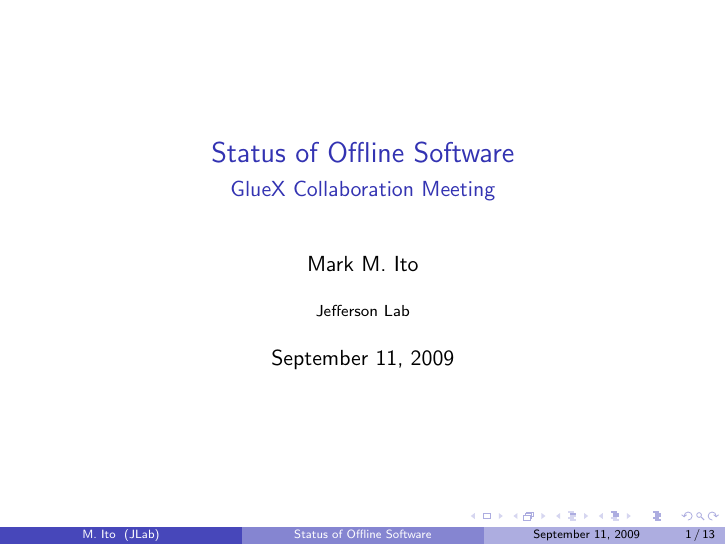
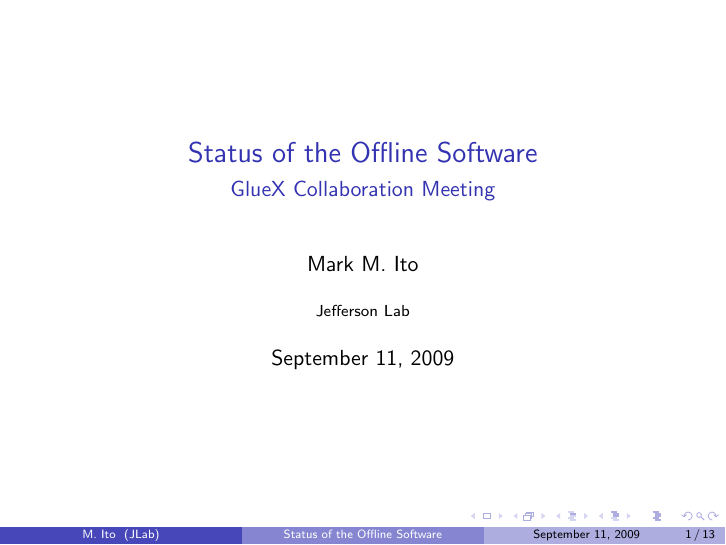
Before and after one commit to markito3/gluex_talks, LaTeX slides (offline_collab_2009-09/offline_gluex_collab_2009-09.tex): page 1 of 13. Compiled offline with pdfLaTeX.

Commit message:
minor change, v1 in the docdb

```diff
--- a/offline_collab_2009-09/offline_gluex_collab_2009-09.tex
+++ b/offline_collab_2009-09/offline_gluex_collab_2009-09.tex
@@ -10,7 +10,7 @@
 \newcommand{\f}{\frame}
 \newcommand{\ft}{\frametitle}
 
-\title{Status of Offline Software}
+\title{Status of the Offline Software}
 \subtitle{GlueX Collaboration Meeting}
 \author[M.\ Ito]{Mark M.\ Ito}
 \date{September 11, 2009}
```
